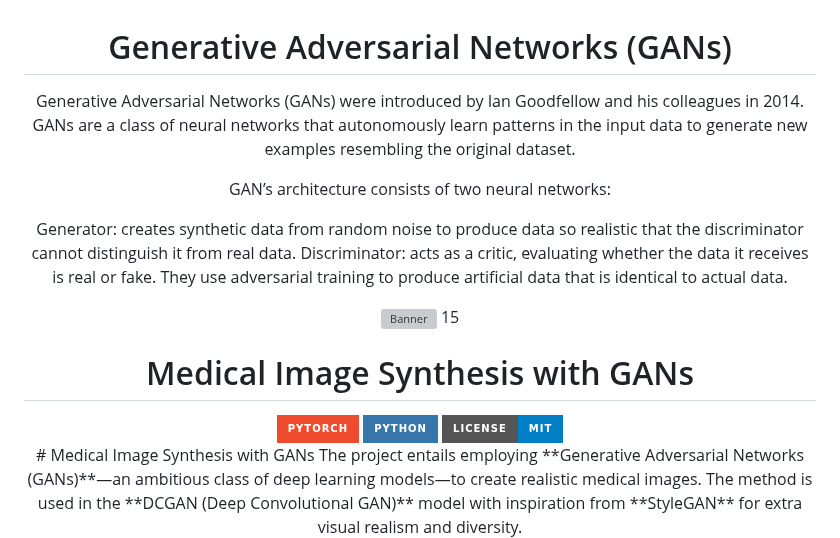
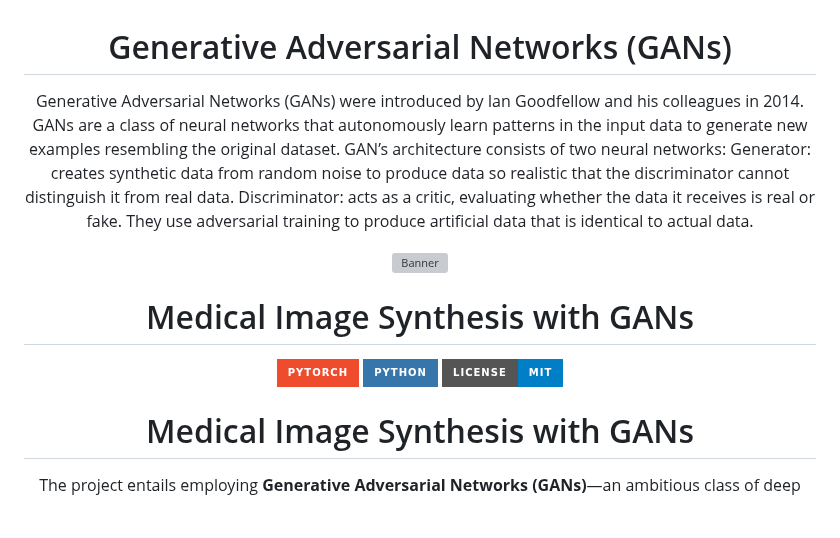
Before and after one commit to Siamsell/medical-image-gan, a Markdown page: README.md, the part around one of its changes. Drawn GitHub-style; badges without logos; blank space fills up the shorter version; grey boxes are pictures that could not be loaded.

```diff
--- a/README.md
+++ b/README.md
@@ -3,15 +3,12 @@
    Generative Adversarial Networks (GANs)
   </h1>
-  <P>Generative Adversarial Networks (GANs) were introduced by Ian Goodfellow and his colleagues in 2014. GANs are a class of neural networks that autonomously learn patterns in the input data to generate new examples resembling the original dataset.</P>
-
+  <P>Generative Adversarial Networks (GANs) were introduced by Ian Goodfellow and his colleagues in 2014. GANs are a class of neural networks that autonomously learn patterns in the input data to generate new examples resembling the original dataset.
 GAN’s architecture consists of two neural networks:
-
 Generator: creates synthetic data from random noise to produce data so realistic that the discriminator cannot distinguish it from real data.
 Discriminator: acts as a critic, evaluating whether the data it receives is real or fake.
 They use adversarial training to produce artificial data that is identical to actual data.</P>
   <div align="center">
   <img src="https://od.lk/s/ODZfNjkzODQyNDhf/GAN-1.png" alt="Banner" style="border-radius: 15px; margin-bottom: 20px; box-shadow: 0 4px 12px rgba(0,0,0,0.15);">
-  15
   <h1 style="font-size: 2.8rem; font-weight: 800; background: linear-gradient(90deg, #051C2F, #DB7093); -webkit-background-clip: text; color: transparent; margin-bottom: 0.5rem;">
     Medical Image Synthesis with GANs
   </h1>
@@ -22,6 +19,7 @@ They use adversarial training to produce artificial data that is identical to ac
     <img src="https://img.shields.io/badge/License-MIT-blue?style=for-the-badge">
   </div>
 </div>
+
 # Medical Image Synthesis with GANs
 The project entails employing **Generative Adversarial Networks (GANs)**—an ambitious class of deep learning models—to create realistic medical images. The method is used in the **DCGAN (Deep Convolutional GAN)** model with inspiration from **StyleGAN** for extra visual realism and diversity.
 
```
Also changed, not shown: other parts of README.md (+1 -1 lines).
